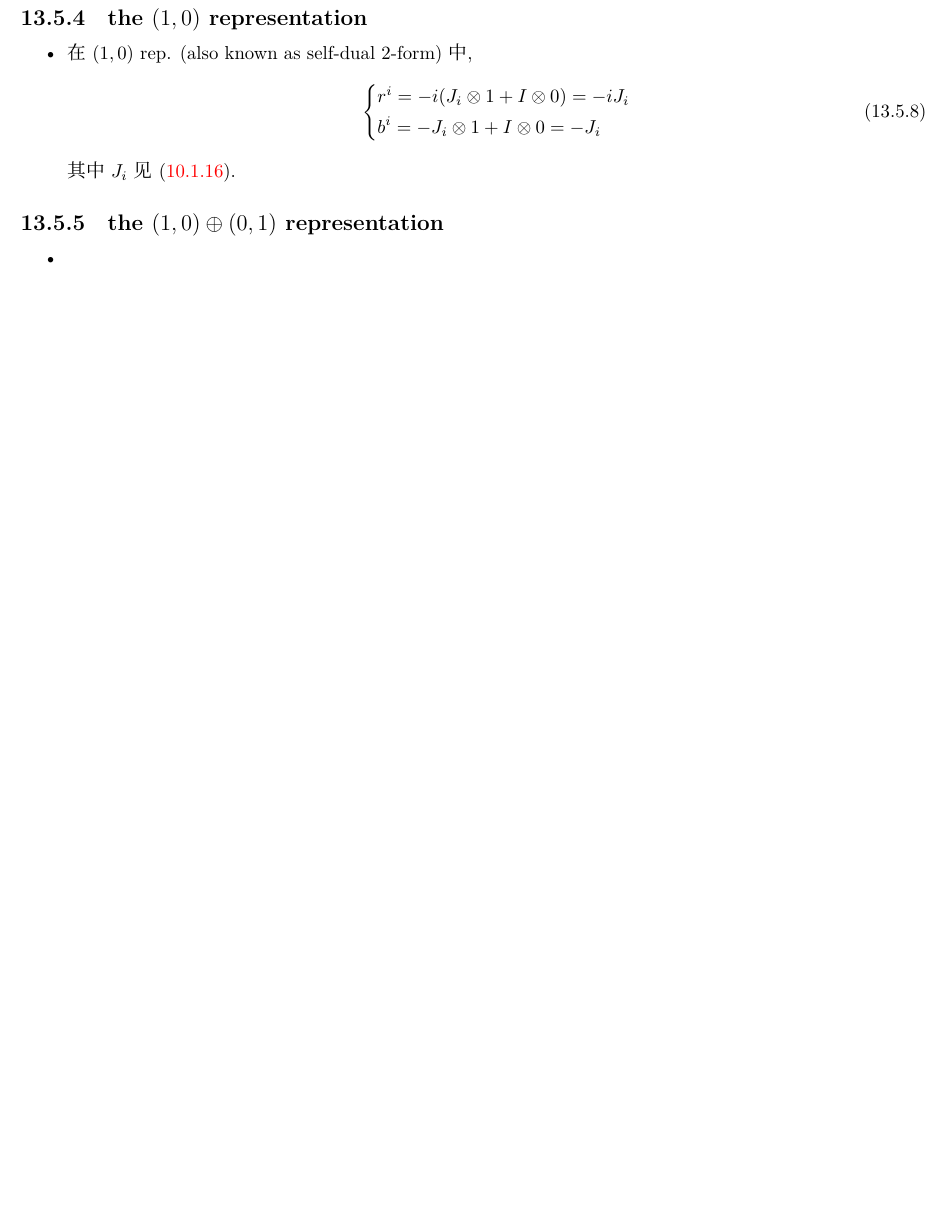
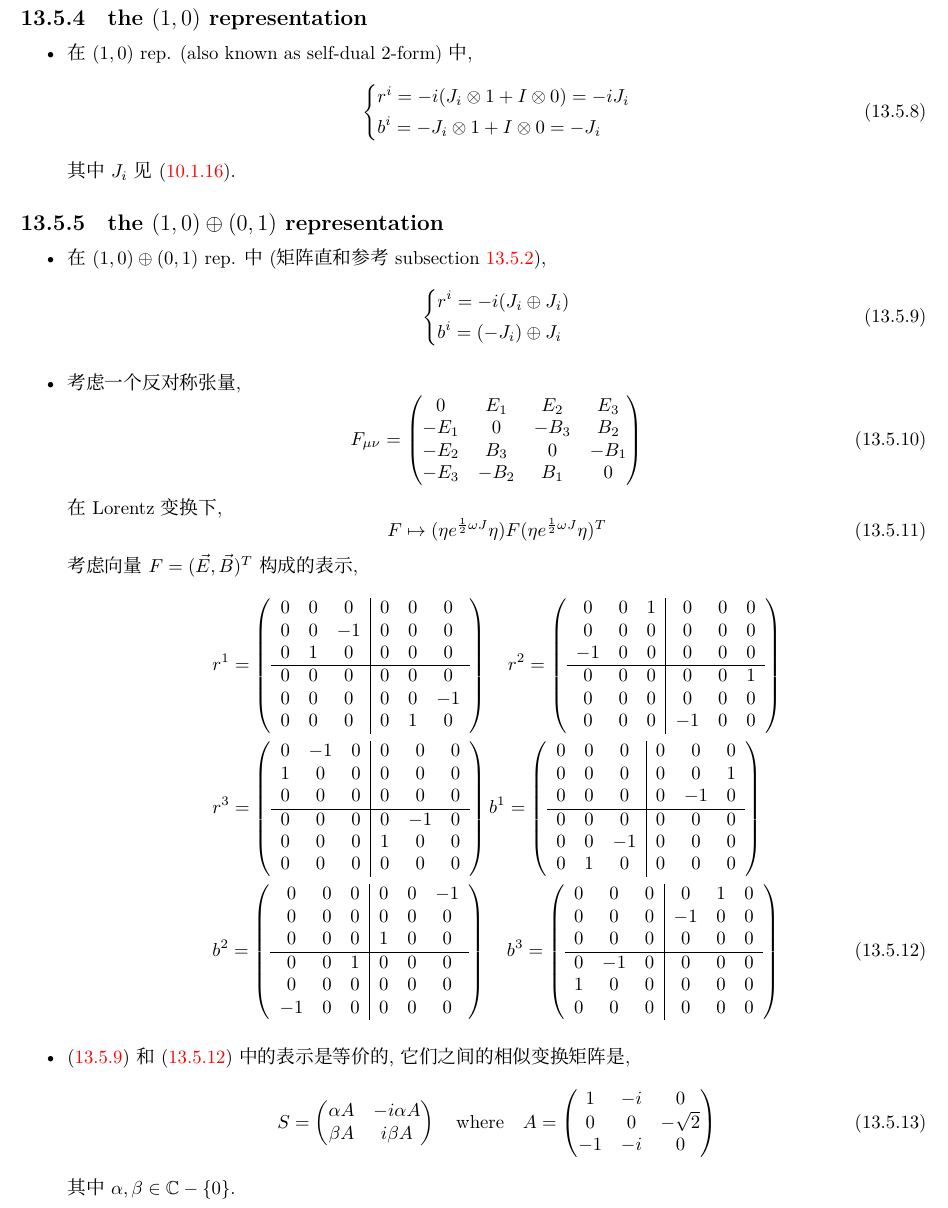
Before and after one commit to siyang03/my-note---Lie-Groups-and-Lie-Algebras, a LaTeX document (Lie Groups and Lie Algebras.tex, which reads chapters/the Lorentz group and the Lorentz algebra.tex): part of page 88 of 102, cut so that both start at the same text, the shorter picture padded with empty space. Compiled offline with XeLaTeX; a missing font is replaced by an installed copy or a similar font.

Commit message:
note update

```diff
--- a/chapters/the Lorentz group and the Lorentz algebra.tex
+++ b/chapters/the Lorentz group and the Lorentz algebra.tex
@@ -374,5 +374,92 @@
 
 \subsection{the \texorpdfstring{$(1, 0) \oplus (0, 1)$}{(1, 0)+(0, 1)} representation}
 \begin{itemize}
-	\item
+	\item 在 $(1, 0) \oplus (0, 1)$ rep. 中 (矩阵直和参考 subsection \ref{subsection 13.5.2}),
+	\begin{equation} \label{13.5.9}
+		\begin{dcases}
+			r^i = - i (J_i \oplus J_i) \\
+			b^i = (- J_i) \oplus J_i
+		\end{dcases}
+	\end{equation}
+
+	\item 考虑一个反对称张量,
+	\begin{equation}
+		F_{\mu \nu} = \begin{pmatrix}
+			0 & E_1 & E_2 & E_3 \\
+			- E_1 & 0 & - B_3 & B_2 \\
+			- E_2 & B_3 & 0 & - B_1 \\
+			- E_3 & - B_2 & B_1 & 0
+		\end{pmatrix}
+	\end{equation}
+	在 Lorentz 变换下,
+	\begin{equation}
+		F \mapsto (\eta e^{\frac{1}{2} \omega J} \eta) F (\eta e^{\frac{1}{2} \omega J} \eta)^T
+	\end{equation}
+	考虑向量 $F = (\vec{E}, \vec{B})^T$ 构成的表示,
+	\begin{align}
+		& r^1 = \left( \begin{array}{ccc|ccc}
+			0 & 0 & 0 & 0 & 0 & 0 \\
+			0 & 0 & - 1 & 0 & 0 & 0 \\
+			0 & 1 & 0 & 0 & 0 & 0 \\
+			\hline
+			0 & 0 & 0 & 0 & 0 & 0 \\
+			0 & 0 & 0 & 0 & 0 & - 1 \\
+			0 & 0 & 0 & 0 & 1 & 0 \\
+		\end{array} \right) \quad r^2 = \left( \begin{array}{ccc|ccc}
+			0 & 0 & 1 & 0 & 0 & 0 \\
+			0 & 0 & 0 & 0 & 0 & 0 \\
+			- 1 & 0 & 0 & 0 & 0 & 0 \\
+			\hline
+			0 & 0 & 0 & 0 & 0 & 1 \\
+			0 & 0 & 0 & 0 & 0 & 0 \\
+			0 & 0 & 0 & - 1 & 0 & 0 \\
+		\end{array} \right) \notag \\
+		& r^3 = \left( \begin{array}{ccc|ccc}
+			0 & - 1 & 0 & 0 & 0 & 0 \\
+			1 & 0 & 0 & 0 & 0 & 0 \\
+			0 & 0 & 0 & 0 & 0 & 0 \\
+			\hline
+			0 & 0 & 0 & 0 & - 1 & 0 \\
+			0 & 0 & 0 & 1 & 0 & 0 \\
+			0 & 0 & 0 & 0 & 0 & 0 \\
+		\end{array} \right) b^1 = \left( \begin{array}{ccc|ccc}
+			0 & 0 & 0 & 0 & 0 & 0 \\
+			0 & 0 & 0 & 0 & 0 & 1 \\
+			0 & 0 & 0 & 0 & - 1 & 0 \\
+			\hline
+			0 & 0 & 0 & 0 & 0 & 0 \\
+			0 & 0 & - 1 & 0 & 0 & 0 \\
+			0 & 1 & 0 & 0 & 0 & 0 \\
+		\end{array} \right) \notag \\
+		& b^2 = \left( \begin{array}{ccc|ccc}
+			0 & 0 & 0 & 0 & 0 & - 1 \\
+			0 & 0 & 0 & 0 & 0 & 0 \\
+			0 & 0 & 0 & 1 & 0 & 0 \\
+			\hline
+			0 & 0 & 1 & 0 & 0 & 0 \\
+			0 & 0 & 0 & 0 & 0 & 0 \\
+			- 1 & 0 & 0 & 0 & 0 & 0 \\
+		\end{array} \right) \quad b^3 = \left( \begin{array}{ccc|ccc}
+			0 & 0 & 0 & 0 & 1 & 0 \\
+			0 & 0 & 0 & - 1 & 0 & 0 \\
+			0 & 0 & 0 & 0 & 0 & 0 \\
+			\hline
+			0 & - 1 & 0 & 0 & 0 & 0 \\
+			1 & 0 & 0 & 0 & 0 & 0 \\
+			0 & 0 & 0 & 0 & 0 & 0 \\
+		\end{array} \right) \label{13.5.2}
+	\end{align}
+
+	\item \eqref{13.5.9} 和 \eqref{13.5.2} 中的表示是等价的, 它们之间的相似变换矩阵是,
+	\begin{equation}
+		S = \begin{pmatrix}
+			\alpha A & - i \alpha A \\
+			\beta A & i \beta A
+		\end{pmatrix} \quad \text{where} \quad A = \begin{pmatrix}
+			1 & - i & 0 \\
+			0 & 0 & - \sqrt{2} \\
+			- 1 & - i & 0
+		\end{pmatrix}
+	\end{equation}
+	其中 $\alpha, \beta \in \mathbb{C} - \{0\}$.
 \end{itemize}
```
Also changed, not shown: Lie Groups and Lie Algebras.pdf, chapters/the Lorentz group and the Lorentz algebra.tex (2 more changed lines).
